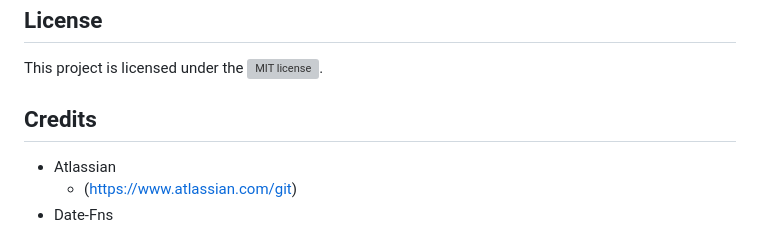
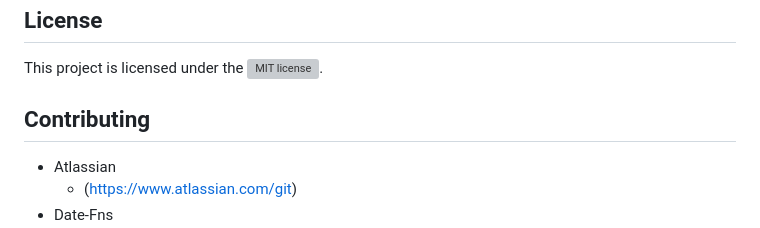
Before and after one commit to nhl1090/Module-Challenge-05, a Markdown page: README.md, the part around the change printed below. GitHub-like rendering; grey boxes are pictures that could not be loaded.

Commit message:
minor change to readme

```diff
--- a/README.md
+++ b/README.md
@@ -30,7 +29,7 @@ https://nhl1090.github.io/Task-Board/
 This project is licensed under the ![MIT license](https://opensource.org/license/MIT).
 
 
-## Credits
+## Contributing
 - Atlassian
     - (https://www.atlassian.com/git)
 - Date-Fns
```
Also changed, not shown: other parts of README.md (+0 -1 lines).
